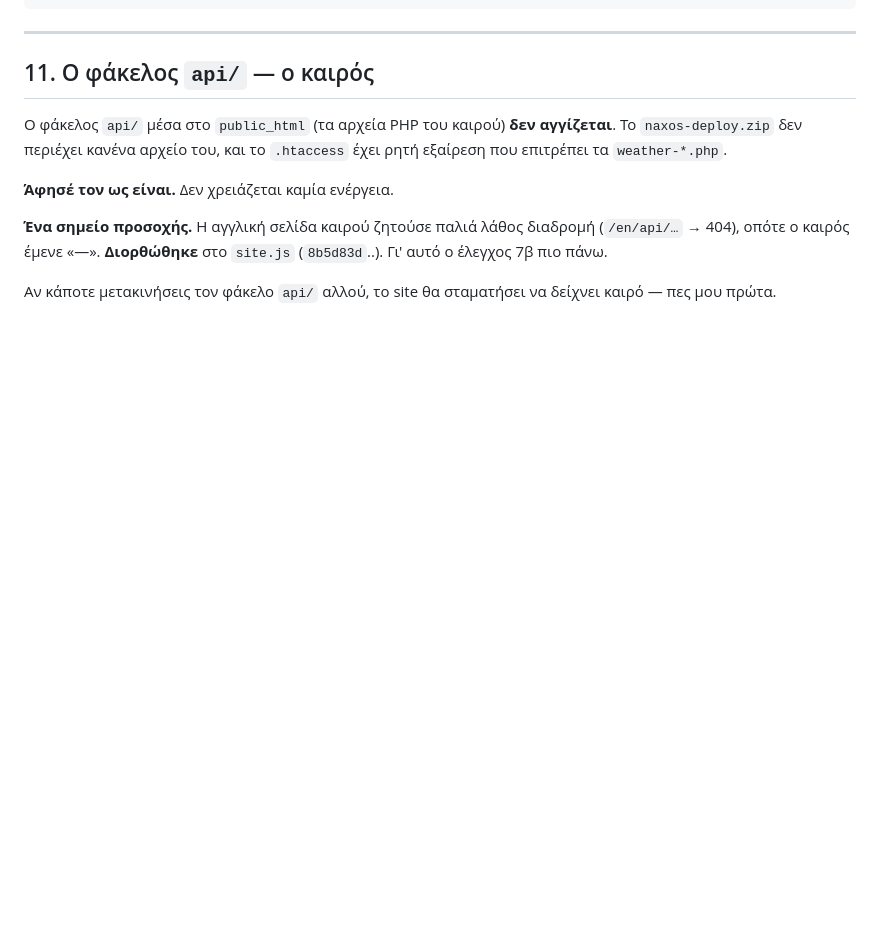
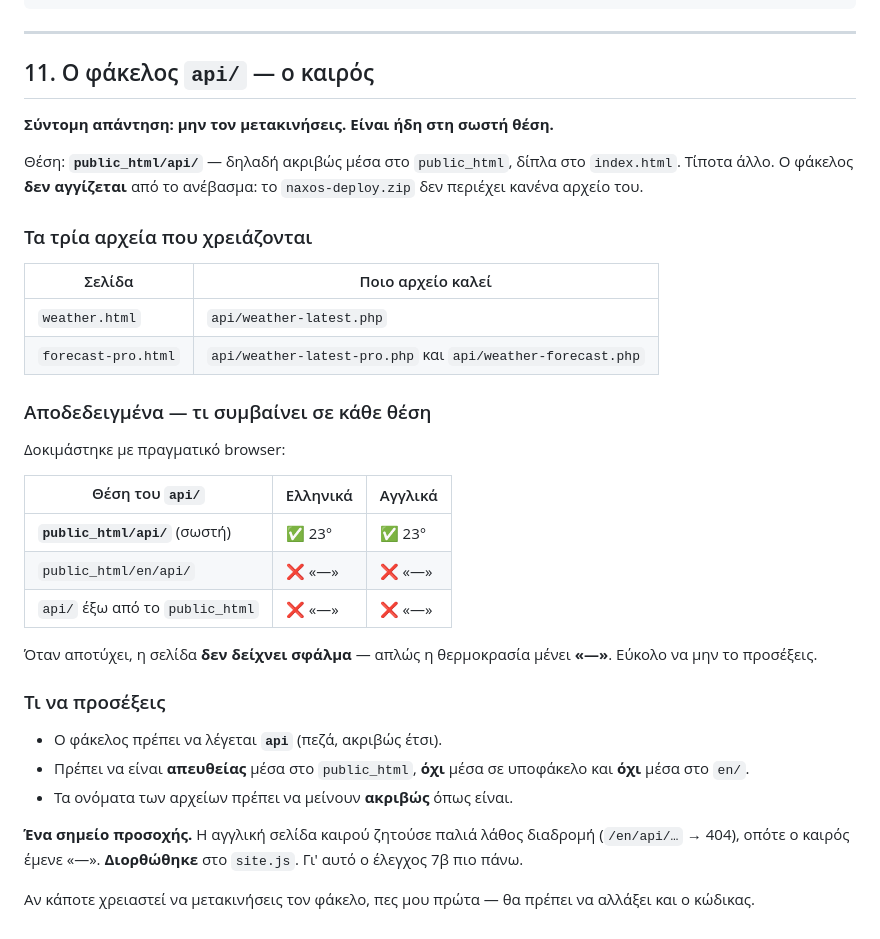
Before and after one commit to Iakovosv/Naxos-site-2-naxos-balcony, a Markdown page: DEPLOY-CPANEL.md, the part around the change. GitHub-like rendering; blank space fills up the shorter version.

Commit message:
Ο φάκελος api/ μένει στο public_html/api — αποδεδειγμένο
Ο ιδιοκτήτης ρώτησε πού να βάλει τον φάκελο api/ με τα δεδομένα καιρού.
Απάντηση: πουθενά — είναι ήδη στη σωστή θέση, public_html/api/, δίπλα στο
index.html. Ο φάκελος δεν αγγίζεται από το ανέβασμα.

Δοκιμάστηκε με πραγματικό browser σε απομονωμένο δέντρο, και οι τρεις
πιθανές θέσεις:
- public_html/api/         → ΕΛ 23°, EN 23°  ✅
- public_html/en/api/      → ΕΛ «—», EN «—»  ❌
- api/ έξω από public_html → ΕΛ «—», EN «—»  ❌

Όταν αποτύχει, η σελίδα δεν δείχνει σφάλμα: η θερμοκρασία μένει «—». Γι'
αυτό καταγράφηκε στον οδηγό με τον πίνακα, ώστε να μπορεί να ελεγχθεί.

Καταγράφηκαν και τα τρία αρχεία που χρειάζονται και ποια σελίδα καλεί ποιο:
weather.html → weather-latest.php, forecast-pro.html → weather-latest-pro.php
και weather-forecast.php.

Μόνο docs. Καμία αλλαγή σε κώδικα.

Co-authored-by: openhands <openhands@all-hands.dev>

```diff
--- a/DEPLOY-CPANEL.md
+++ b/DEPLOY-CPANEL.md
@@ -350,15 +350,42 @@ python3 tests/test_audit.py    # 238 έλεγχοι
 
 ## 11. Ο φάκελος `api/` — ο καιρός
 
-Ο φάκελος `api/` μέσα στο `public_html` (τα αρχεία PHP του καιρού) **δεν
-αγγίζεται**. Το `naxos-deploy.zip` δεν περιέχει κανένα αρχείο του, και το
-`.htaccess` έχει ρητή εξαίρεση που επιτρέπει τα `weather-*.php`.
+**Σύντομη απάντηση: μην τον μετακινήσεις. Είναι ήδη στη σωστή θέση.**
 
-**Άφησέ τον ως είναι.** Δεν χρειάζεται καμία ενέργεια.
+Θέση: **`public_html/api/`** — δηλαδή ακριβώς μέσα στο `public_html`, δίπλα
+στο `index.html`. Τίποτα άλλο. Ο φάκελος **δεν αγγίζεται** από το ανέβασμα:
+το `naxos-deploy.zip` δεν περιέχει κανένα αρχείο του.
+
+### Τα τρία αρχεία που χρειάζονται
+
+| Σελίδα | Ποιο αρχείο καλεί |
+|---|---|
+| `weather.html` | `api/weather-latest.php` |
+| `forecast-pro.html` | `api/weather-latest-pro.php` και `api/weather-forecast.php` |
+
+### Αποδεδειγμένα — τι συμβαίνει σε κάθε θέση
+
+Δοκιμάστηκε με πραγματικό browser:
+
+| Θέση του `api/` | Ελληνικά | Αγγλικά |
+|---|---|---|
+| **`public_html/api/`** (σωστή) | ✅ 23° | ✅ 23° |
+| `public_html/en/api/` | ❌ «—» | ❌ «—» |
+| `api/` έξω από το `public_html` | ❌ «—» | ❌ «—» |
+
+Όταν αποτύχει, η σελίδα **δεν δείχνει σφάλμα** — απλώς η θερμοκρασία μένει
+**«—»**. Εύκολο να μην το προσέξεις.
+
+### Τι να προσέξεις
+
+- Ο φάκελος πρέπει να λέγεται **`api`** (πεζά, ακριβώς έτσι).
+- Πρέπει να είναι **απευθείας** μέσα στο `public_html`, **όχι** μέσα σε
+  υποφάκελο και **όχι** μέσα στο `en/`.
+- Τα ονόματα των αρχείων πρέπει να μείνουν **ακριβώς** όπως είναι.
 
 **Ένα σημείο προσοχής.** Η αγγλική σελίδα καιρού ζητούσε παλιά λάθος
 διαδρομή (`/en/api/…` → 404), οπότε ο καιρός έμενε «—». **Διορθώθηκε** στο
-`site.js` (`8b5d83d`..). Γι' αυτό ο έλεγχος 7β πιο πάνω.
+`site.js`. Γι' αυτό ο έλεγχος 7β πιο πάνω.
 
-Αν κάποτε μετακινήσεις τον φάκελο `api/` αλλού, το site θα σταματήσει να
-δείχνει καιρό — πες μου πρώτα.
+Αν κάποτε χρειαστεί να μετακινήσεις τον φάκελο, πες μου πρώτα — θα πρέπει να
+αλλάξει και ο κώδικας.
```
